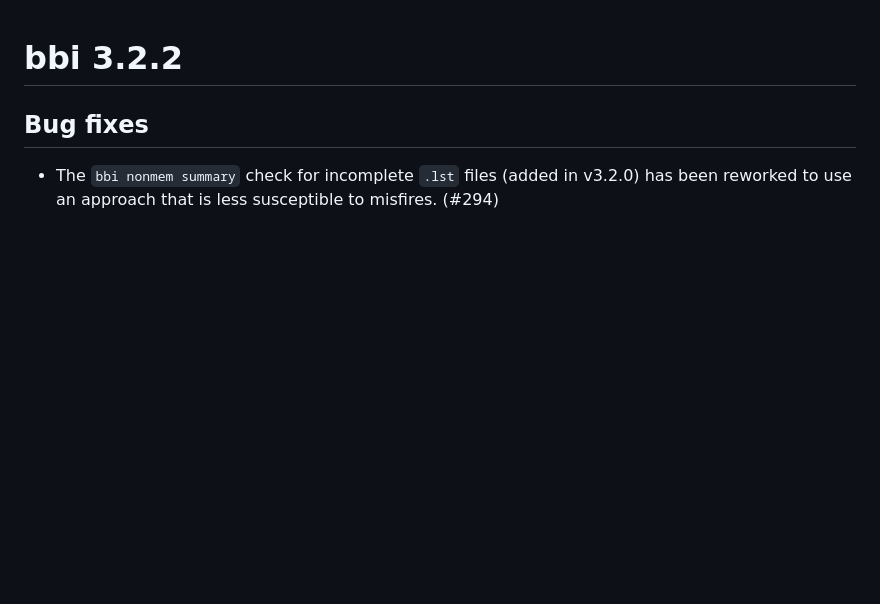
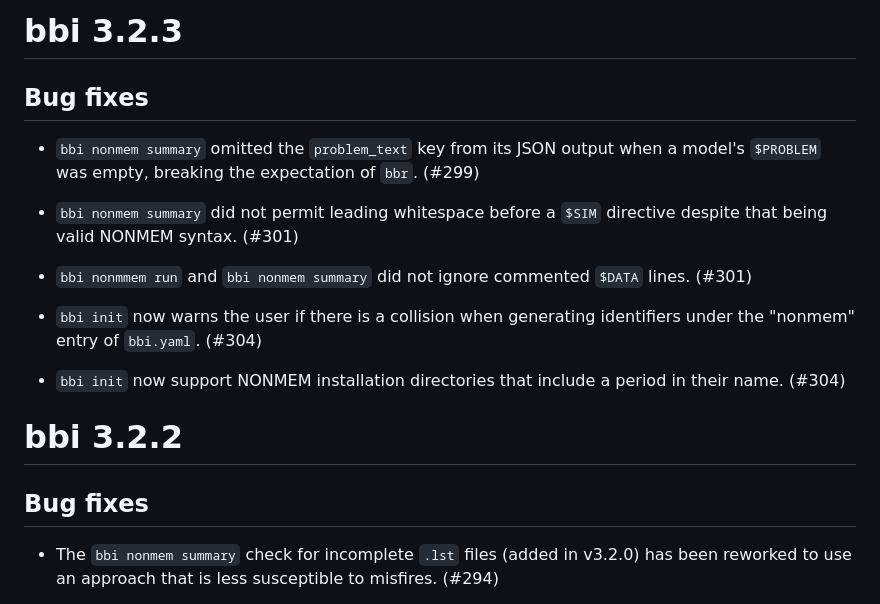
Before and after one commit to metrumresearchgroup/bbi, a Markdown page: NEWS.md, the part around the change. Drawn GitHub-style; blank space fills up the shorter version.

Commit message:
NEWS.md: add entries for v3.2.3

```diff
--- a/NEWS.md
+++ b/NEWS.md
@@ -1,3 +1,25 @@
+
+# bbi 3.2.3
+
+## Bug fixes
+
+* `bbi nonmem summary` omitted the `problem_text` key from its JSON
+  output when a model's `$PROBLEM` was empty, breaking the expectation
+  of `bbr`.  (#299)
+
+* `bbi nonmem summary` did not permit leading whitespace before a
+  `$SIM` directive despite that being valid NONMEM syntax.  (#301)
+
+* `bbi nonmmem run` and `bbi nonmem summary` did not ignore commented
+  `$DATA` lines.  (#301)
+
+* `bbi init` now warns the user if there is a collision when
+  generating identifiers under the "nonmem" entry of `bbi.yaml`.
+  (#304)
+
+* `bbi init` now support NONMEM installation directories that include
+  a period in their name.  (#304)
+
 
 # bbi 3.2.2
 
```
